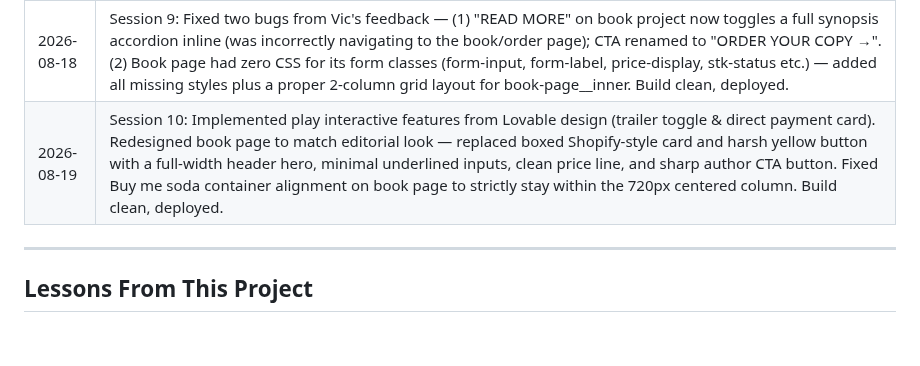
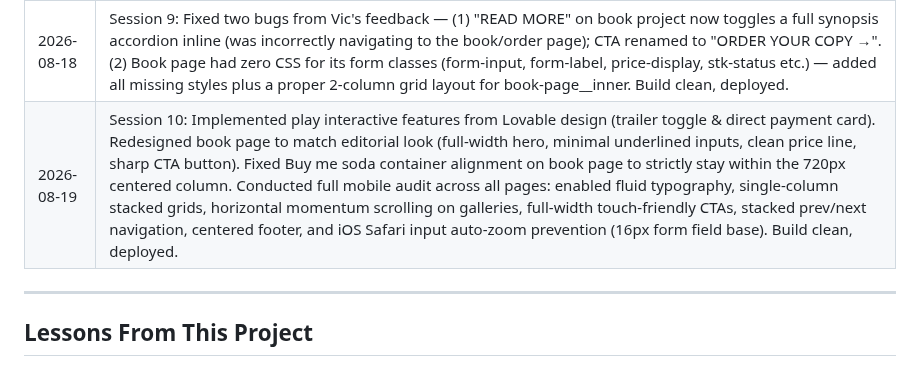
Before and after one commit to IanOchiengAI/the-villagers-notes, a Markdown page: .agent/state.md, the part around the change. GitHub-like rendering; blank space fills up the shorter version.

Commit message:
docs: update session log for mobile audit

```diff
--- a/.agent/state.md
+++ b/.agent/state.md
@@ -110,7 +110,7 @@
 | 2026-08-14 | Session 7: Design refinements from Vic's notes & full mobile audit — Shadows Into The Light font; hero squeezed to 4-line format with dead space; nav stripped to Entries + Projects only; home cleaned (no identity para, no subscribe); newsletter moved to Entries with 'sign up for random good things' copy; footer rebuilt as minimal light strip with social icons on all pages; projects page cleaned (no filter pills, no Selected Work, Read more synopsis toggles, consistent image-top layout); soda tip renamed Buy me a soda and added to Projects; Why buy directly removed from book page. Verified full mobile interactivity & admin CMS suite. |
 | 2026-08-18 | Session 8: Full pixel-perfect alignment with Vic's Lovable preview — adjusted global container width to 720px (tight central column with dead space); updated header with dark charcoal logo and tracked uppercase links; matched exact hero quote line breaks/casing; implemented 2-column editorial project layout (metadata sidebar + right media gallery); rebuilt "Buy me soda madiaba" card and "Write to me" contact section; matched footer with TikTok, Instagram, X icons + EMAIL. Verified desktop and mobile viewports. |
 | 2026-08-18 | Session 9: Fixed two bugs from Vic's feedback — (1) "READ MORE" on book project now toggles a full synopsis accordion inline (was incorrectly navigating to the book/order page); CTA renamed to "ORDER YOUR COPY →". (2) Book page had zero CSS for its form classes (form-input, form-label, price-display, stk-status etc.) — added all missing styles plus a proper 2-column grid layout for book-page__inner. Build clean, deployed. |
-| 2026-08-19 | Session 10: Implemented play interactive features from Lovable design (trailer toggle & direct payment card). Redesigned book page to match editorial look — replaced boxed Shopify-style card and harsh yellow button with a full-width header hero, minimal underlined inputs, clean price line, and sharp author CTA button. Fixed Buy me soda container alignment on book page to strictly stay within the 720px centered column. Build clean, deployed. |
+| 2026-08-19 | Session 10: Implemented play interactive features from Lovable design (trailer toggle & direct payment card). Redesigned book page to match editorial look (full-width hero, minimal underlined inputs, clean price line, sharp CTA button). Fixed Buy me soda container alignment on book page to strictly stay within the 720px centered column. Conducted full mobile audit across all pages: enabled fluid typography, single-column stacked grids, horizontal momentum scrolling on galleries, full-width touch-friendly CTAs, stacked prev/next navigation, centered footer, and iOS Safari input auto-zoom prevention (16px form field base). Build clean, deployed. |
 
 ---
 
```
